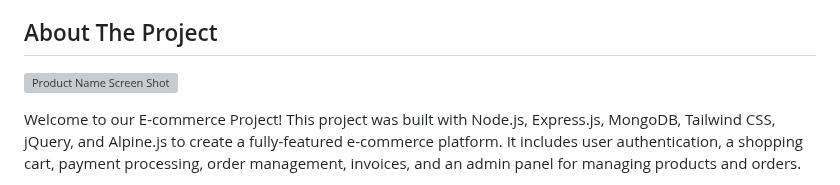
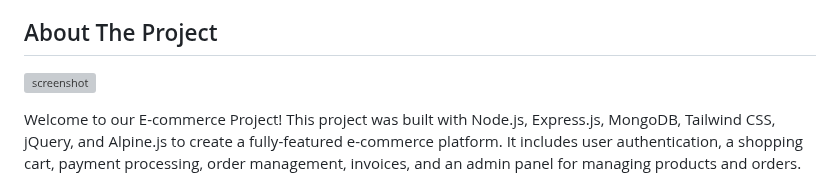
Before and after one commit to sumit6702/woodbone, a Markdown page: README.md, the part around the change. Rendered like a GitHub page; grey boxes are pictures that could not be loaded.

```diff
--- a/README.md
+++ b/README.md
@@ -29,7 +29,7 @@
 <!-- ABOUT THE PROJECT -->
 ## About The Project
 
-[![Product Name Screen Shot][product-screenshot]](https://s6.gifyu.com/images/S6Lk6.gif)
+![screenshot](https://s6.gifyu.com/images/S6Lk6.gif)
 
 Welcome to our E-commerce Project! This project was built with Node.js, Express.js, MongoDB, Tailwind CSS, jQuery, and Alpine.js to create a fully-featured e-commerce platform. It includes user authentication, a shopping cart, payment processing, order management, invoices, and an admin panel for managing products and orders.
 
```
